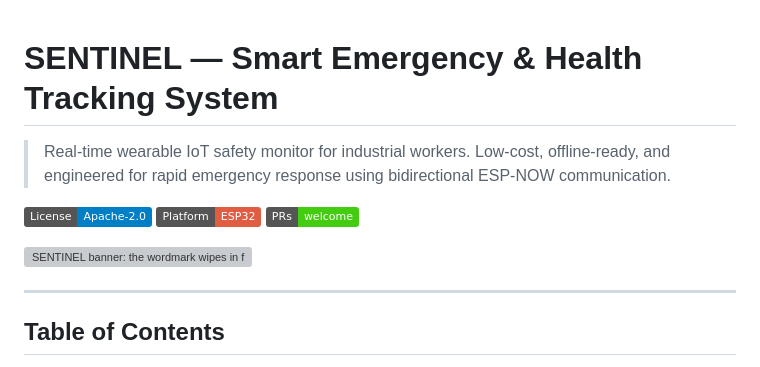
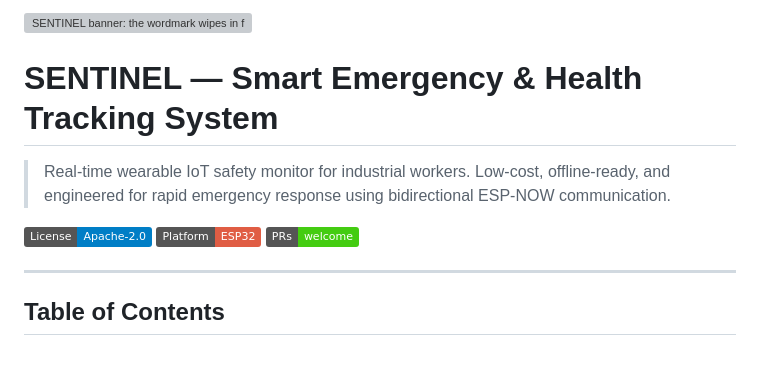
Before and after one commit to asifahamed-ece/sentinel, a Markdown page: README.md, the part around the change. GitHub-like rendering; badges without logos; grey boxes are pictures that could not be loaded.

Commit message:
docs: move the animated banner above the README title
The banner sat below the badge row, so the first thing a visitor saw was
the H1 and a line of badges rather than the animation. Lift it to the very
top of the file so the README opens on the wordmark reveal, with the title,
summary and badges following underneath.

The architecture and fall-detection visuals stay beside the sections that
explain them. Also merges main, picking up the gallery relayout and the
smaller hardware images.

```diff
--- a/README.md
+++ b/README.md
@@ -1,3 +1,5 @@
+![SENTINEL banner: the wordmark wipes in from left to right over a heartbeat trace that pulses once every three seconds, above the subtitle "Real-time Worker Safety and Health Monitor" and a slowly pulsing green status dot.](images/banner.svg)
+
 # SENTINEL — Smart Emergency & Health Tracking System
 
 > Real-time wearable IoT safety monitor for industrial workers. Low-cost, offline-ready, and engineered for rapid emergency response using bidirectional ESP-NOW communication.
@@ -5,8 +7,6 @@
 [![License: Apache-2.0](https://img.shields.io/badge/License-Apache--2.0-blue.svg)](LICENSE)
 [![Platform: ESP32](https://img.shields.io/badge/Platform-ESP32-red.svg)](./)
 [![PRs Welcome](https://img.shields.io/badge/PRs-welcome-brightgreen.svg)](CONTRIBUTING.md)
-
-![SENTINEL banner: the wordmark wipes in from left to right over a heartbeat trace that pulses once every three seconds, above the subtitle "Real-time Worker Safety and Health Monitor" and a slowly pulsing green status dot.](images/banner.svg)
 
 ---
 
```
